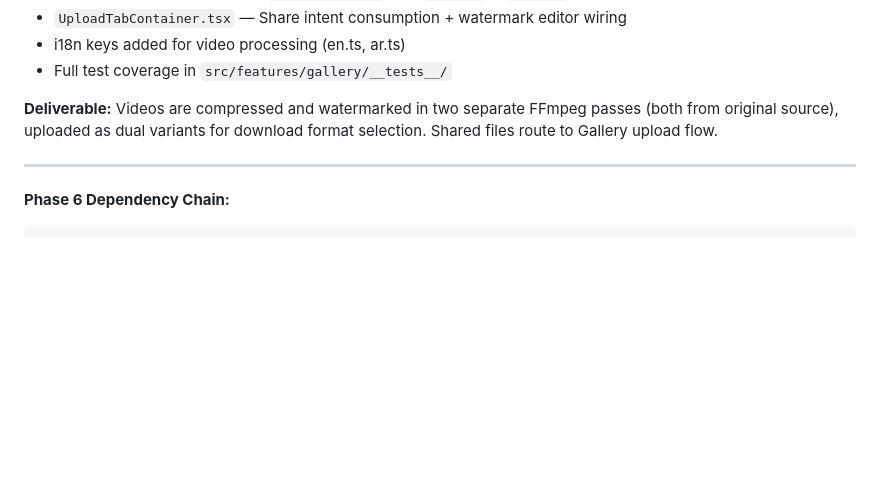
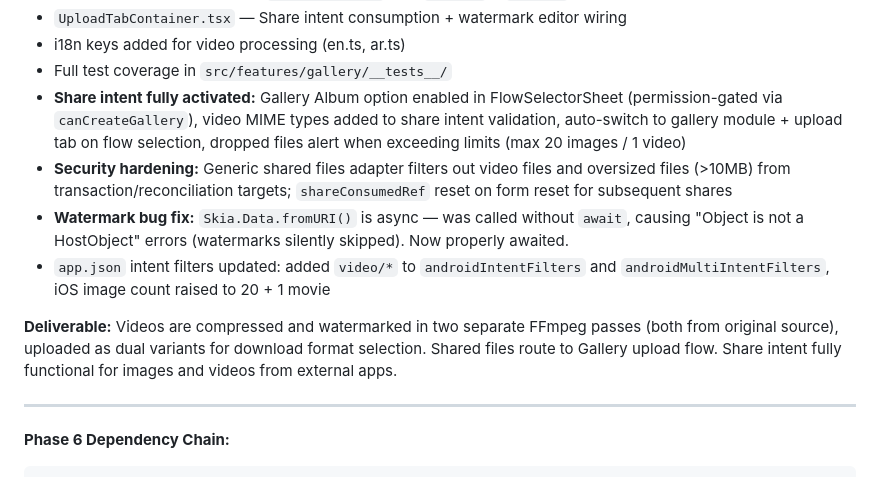
Before and after one commit to Ruqaqa/ruqaqa-mobile-app, a Markdown page: EXPO_MIGRATION_PLAN.md, the part around the change. GitHub-like rendering; blank space fills up the shorter version.

Commit message:
Update migration plan and CLAUDE.md: document gallery share intent activation and watermark fix

```diff
--- a/EXPO_MIGRATION_PLAN.md
+++ b/EXPO_MIGRATION_PLAN.md
@@ -589,8 +589,12 @@ Update seed data as sub-phases progress:
 - `UploadTabContainer.tsx` — Share intent consumption + watermark editor wiring
 - i18n keys added for video processing (en.ts, ar.ts)
 - Full test coverage in `src/features/gallery/__tests__/`
+- **Share intent fully activated:** Gallery Album option enabled in FlowSelectorSheet (permission-gated via `canCreateGallery`), video MIME types added to share intent validation, auto-switch to gallery module + upload tab on flow selection, dropped files alert when exceeding limits (max 20 images / 1 video)
+- **Security hardening:** Generic shared files adapter filters out video files and oversized files (>10MB) from transaction/reconciliation targets; `shareConsumedRef` reset on form reset for subsequent shares
+- **Watermark bug fix:** `Skia.Data.fromURI()` is async — was called without `await`, causing "Object is not a HostObject" errors (watermarks silently skipped). Now properly awaited.
+- `app.json` intent filters updated: added `video/*` to `androidIntentFilters` and `androidMultiIntentFilters`, iOS image count raised to 20 + 1 movie
 
-**Deliverable:** Videos are compressed and watermarked in two separate FFmpeg passes (both from original source), uploaded as dual variants for download format selection. Shared files route to Gallery upload flow.
+**Deliverable:** Videos are compressed and watermarked in two separate FFmpeg passes (both from original source), uploaded as dual variants for download format selection. Shared files route to Gallery upload flow. Share intent fully functional for images and videos from external apps.
 
 ---
 
```
Also changed, not shown: CLAUDE.md (+1 -1 lines).
